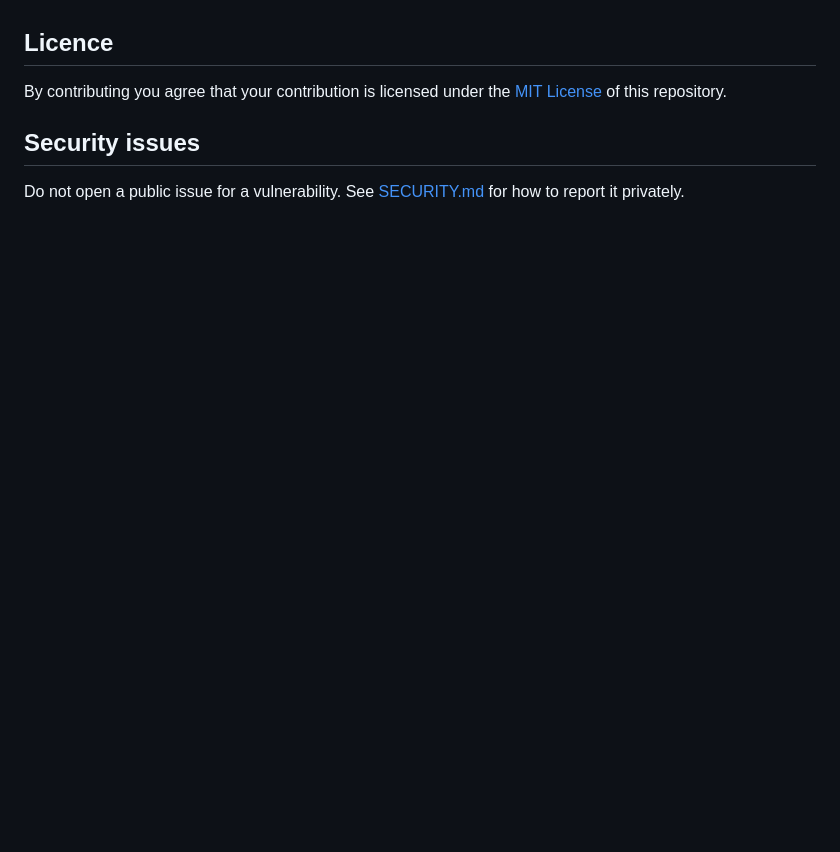
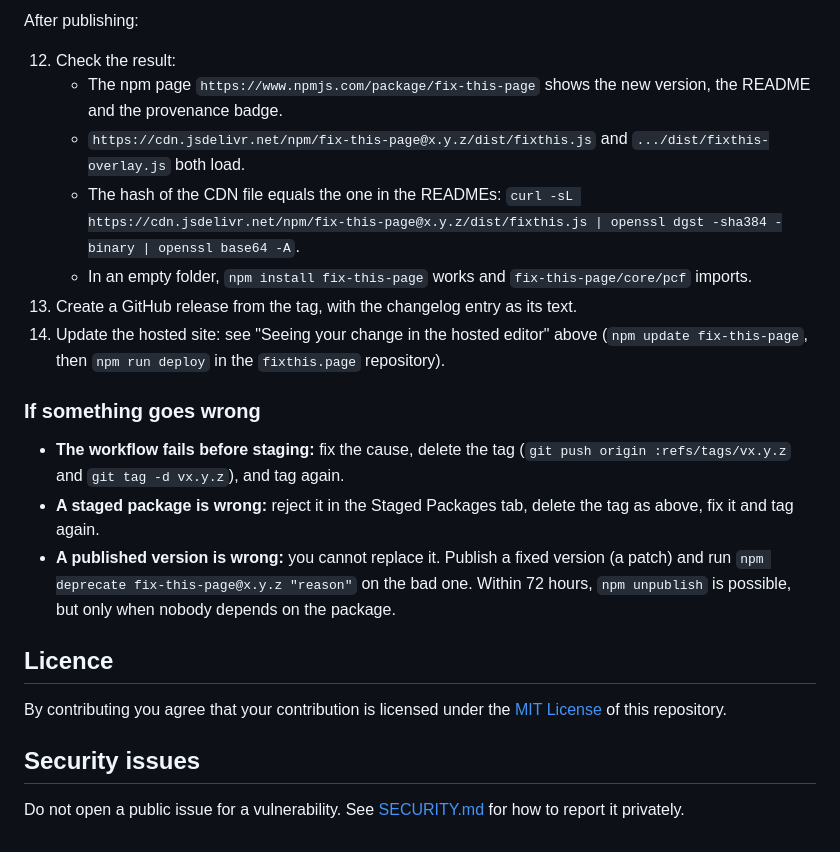
Before and after one commit to Leonard-IT/fix-this-page, a Markdown page: CONTRIBUTING.md, the part around one of its changes. GitHub-like rendering; blank space fills up the shorter version.

```diff
--- a/CONTRIBUTING.md
+++ b/CONTRIBUTING.md
@@ -66,3 +88,18 @@ A published version cannot be replaced. If it is wrong, publish a fixed version
+After publishing:
+
+12. Check the result:
+    - The npm page `https://www.npmjs.com/package/fix-this-page` shows the new version, the README and the provenance badge.
+    - `https://cdn.jsdelivr.net/npm/fix-this-page@x.y.z/dist/fixthis.js` and `.../dist/fixthis-overlay.js` both load.
+    - The hash of the CDN file equals the one in the READMEs: `curl -sL https://cdn.jsdelivr.net/npm/fix-this-page@x.y.z/dist/fixthis.js | openssl dgst -sha384 -binary | openssl base64 -A`.
+    - In an empty folder, `npm install fix-this-page` works and `fix-this-page/core/pcf` imports.
+13. Create a GitHub release from the tag, with the changelog entry as its text.
+14. Update the hosted site: see "Seeing your change in the hosted editor" above (`npm update fix-this-page`, then `npm run deploy` in the `fixthis.page` repository).
+
+### If something goes wrong
+
+- **The workflow fails before staging:** fix the cause, delete the tag (`git push origin :refs/tags/vx.y.z` and `git tag -d vx.y.z`), and tag again.
+- **A staged package is wrong:** reject it in the Staged Packages tab, delete the tag as above, fix it and tag again.
+- **A published version is wrong:** you cannot replace it. Publish a fixed version (a patch) and run `npm deprecate fix-this-page@x.y.z "reason"` on the bad one. Within 72 hours, `npm unpublish` is possible, but only when nobody depends on the package.
 
 ## Licence
 
```
Also changed, not shown: other parts of CONTRIBUTING.md (+34 -12 lines), README.md (+8 -1 lines), packages/fix-this-page/README.md (+10 -5 lines), docs/doc_preview.png (added), docs/toolbar_preview.png (added).
